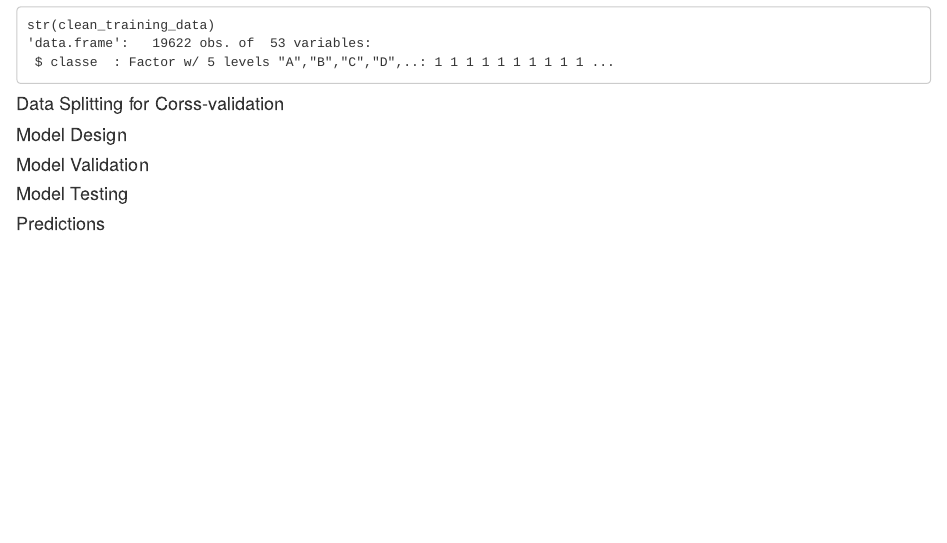
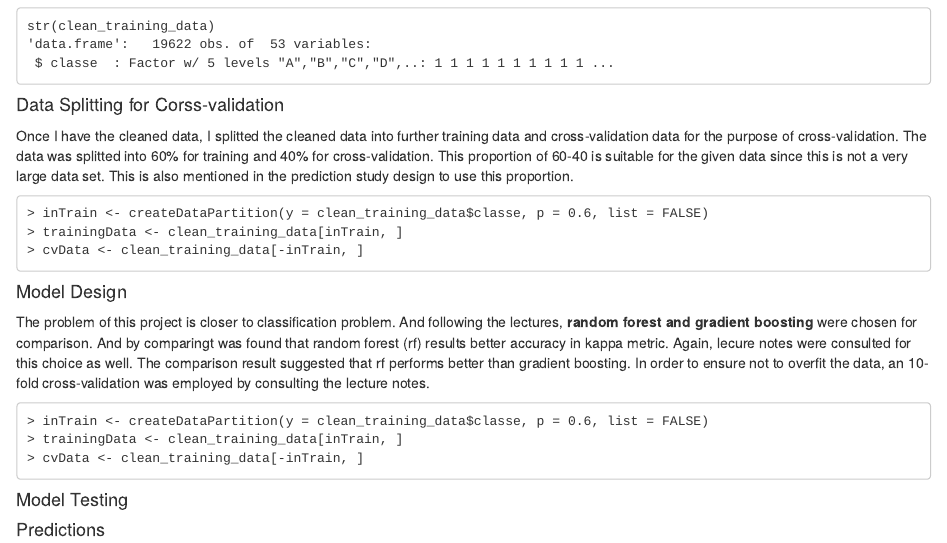
Before and after one commit to hasiburrahman/PracMLProject_HAR, an R Markdown document (HAR_project.rmd): the page in a window 1100 px wide, from 1280 px down before the commit and from 1260 px down after it, so that both start at the same text. Rendered offline with R 4.5, knitr and Pandoc, with nearby package versions.

Commit message:
Update HAR_project.rmd

```diff
--- a/HAR_project.rmd
+++ b/HAR_project.rmd
@@ -50,7 +49,16 @@ testing_data <- read.csv("Local Directory..../pml-testing.csv", header=TRUE)</co
  $ classe  : Factor w/ 5 levels "A","B","C","D",..: 1 1 1 1 1 1 1 1 1 1 ...
 </code></pre>
 <h4>Data Splitting for Corss-validation</h4>
+<p>Once I have the cleaned data, I splitted the cleaned data into further training data and cross-validation data for the purpose of cross-validation. The data was splitted into 60% for training and 40% for cross-validation. This proportion of 60-40 is suitable for the given data since this is not a very large data set. This is also mentioned in the prediction study design to use this proportion.  </p>
+<pre><code>> inTrain <- createDataPartition(y = clean_training_data$classe, p = 0.6, list = FALSE)
+> trainingData <- clean_training_data[inTrain, ]
+> cvData <- clean_training_data[-inTrain, ]
+</code></pre>
 <h4>Model Design</h4>
-<h4>Model Validation</h4>
+<p>The problem of this project is closer to classification problem. And following the lectures, <b>random forest and gradient boosting</b> were chosen for comparison. And by comparingt was found that random forest (rf) results better accuracy in kappa metric. Again, lecure notes were consulted for this choice as well. The comparison result suggested that rf performs better than gradient boosting. In order to ensure not to overfit the data, an 10-fold cross-validation was employed by consulting the lecture notes.  </p>
+<pre><code>> inTrain <- createDataPartition(y = clean_training_data$classe, p = 0.6, list = FALSE)
+> trainingData <- clean_training_data[inTrain, ]
+> cvData <- clean_training_data[-inTrain, ]
+</code></pre>
 <h4>Model Testing</h4>
 <h4>Predictions</h4>
```
Also changed, not shown: HAR_project.rmd (1 more changed lines).
